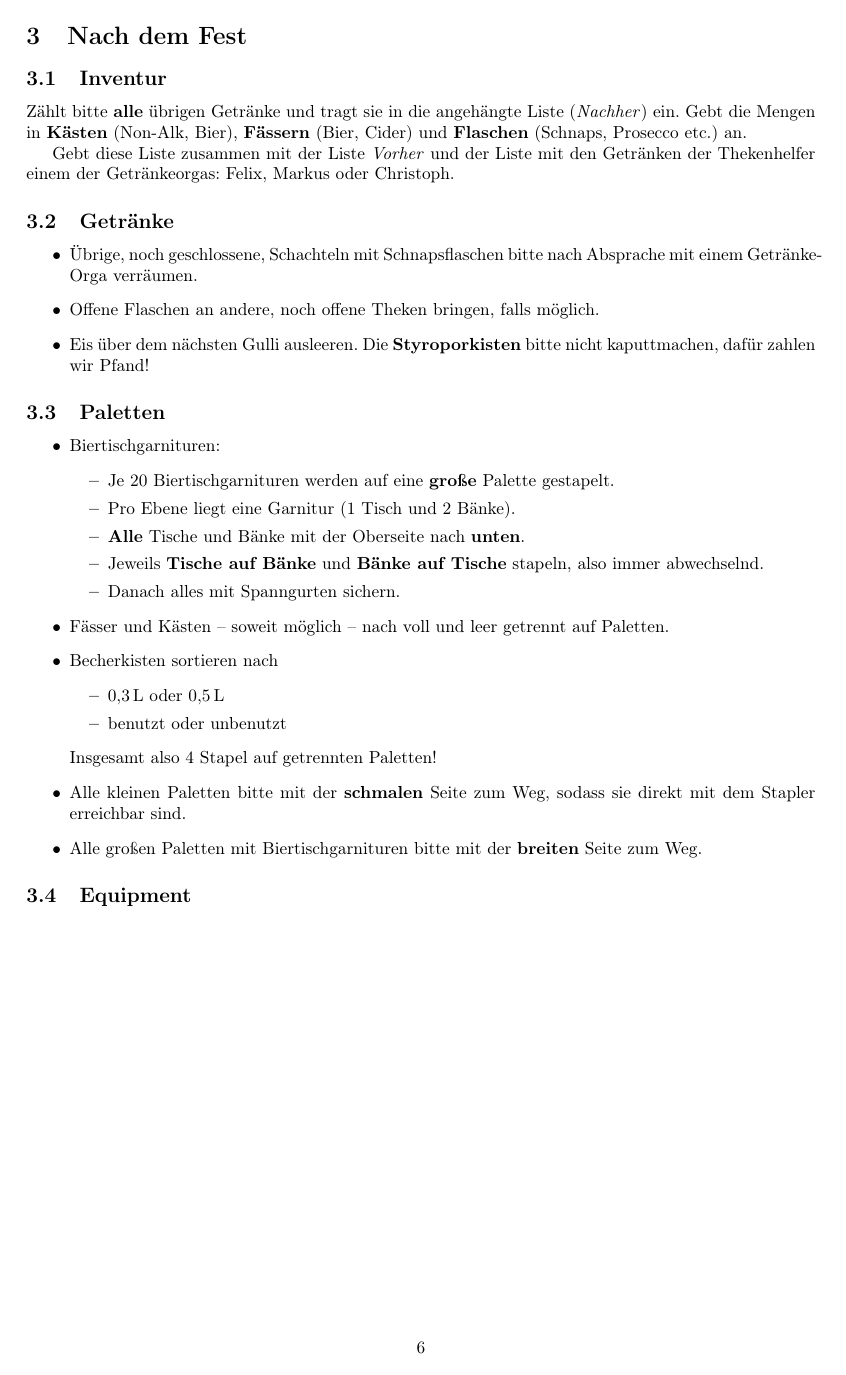
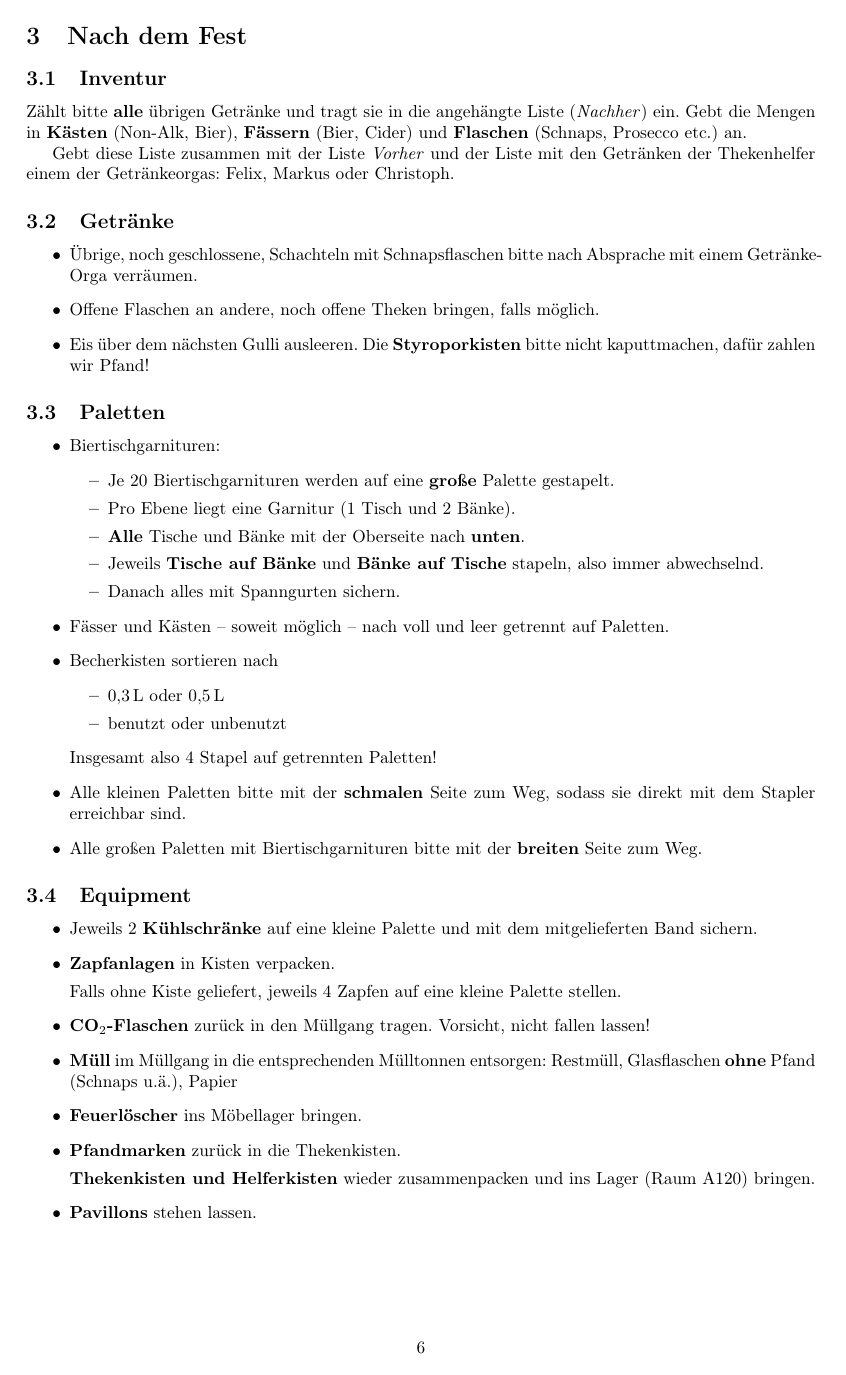
Before and after one commit to total-git/sofe-koordinatoren, a LaTeX document (koord_einweisung.tex, which reads 03-abbau.tex): page 6 of 7. Compiled offline with pdfLaTeX.

Commit message:
minor fixes

```diff
--- a/03-abbau.tex
+++ b/03-abbau.tex
@@ -37,4 +34,16 @@ Gebt diese Liste zusammen mit der Liste \emph{Vorher} und der Liste mit den Getr
 \end{itemize}
 % ---
 \subsection{Equipment}
-% TODO
+\begin{itemize}
+  \item Jeweils 2 \textbf{Kühlschränke} auf eine kleine Palette und mit dem mitgelieferten Band sichern.
+  \item \textbf{Zapfanlagen} in Kisten verpacken.
+
+    Falls ohne Kiste geliefert, jeweils 4 Zapfen auf eine kleine Palette stellen.
+  \item \textbf{CO$_2$-Flaschen} zurück in den Müllgang tragen. Vorsicht, nicht fallen lassen!
+  \item \textbf{Müll} im Müllgang in die entsprechenden Mülltonnen entsorgen: Restmüll, Glasflaschen \textbf{ohne} Pfand (Schnaps u.ä.), Papier
+  \item \textbf{Feuerlöscher} ins Möbellager bringen.
+  \item \textbf{Pfandmarken} zurück in die Thekenkisten.
+
+    \textbf{Thekenkisten und Helferkisten} wieder zusammenpacken und ins Lager (Raum A120) bringen. % TODO Raum richtig?
+  \item \textbf{Pavillons} stehen lassen.
+\end{itemize}
```
Also changed, not shown: 01-aufbau.tex (+1 -1 lines), 02-fest.tex (+0 -1 lines), 04-helfereinweisung.tex (+7 -7 lines), 03-abbau.tex (3 more changed lines).
